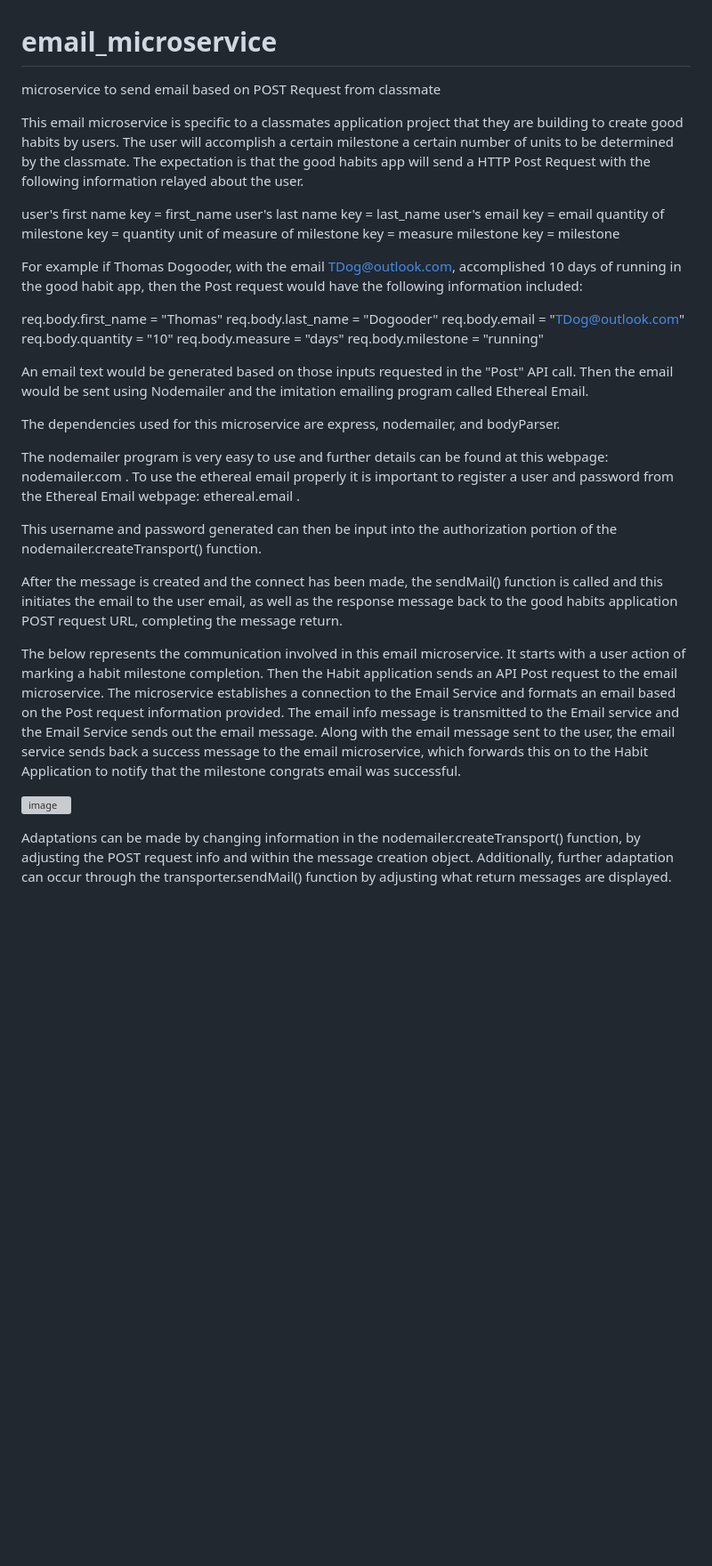
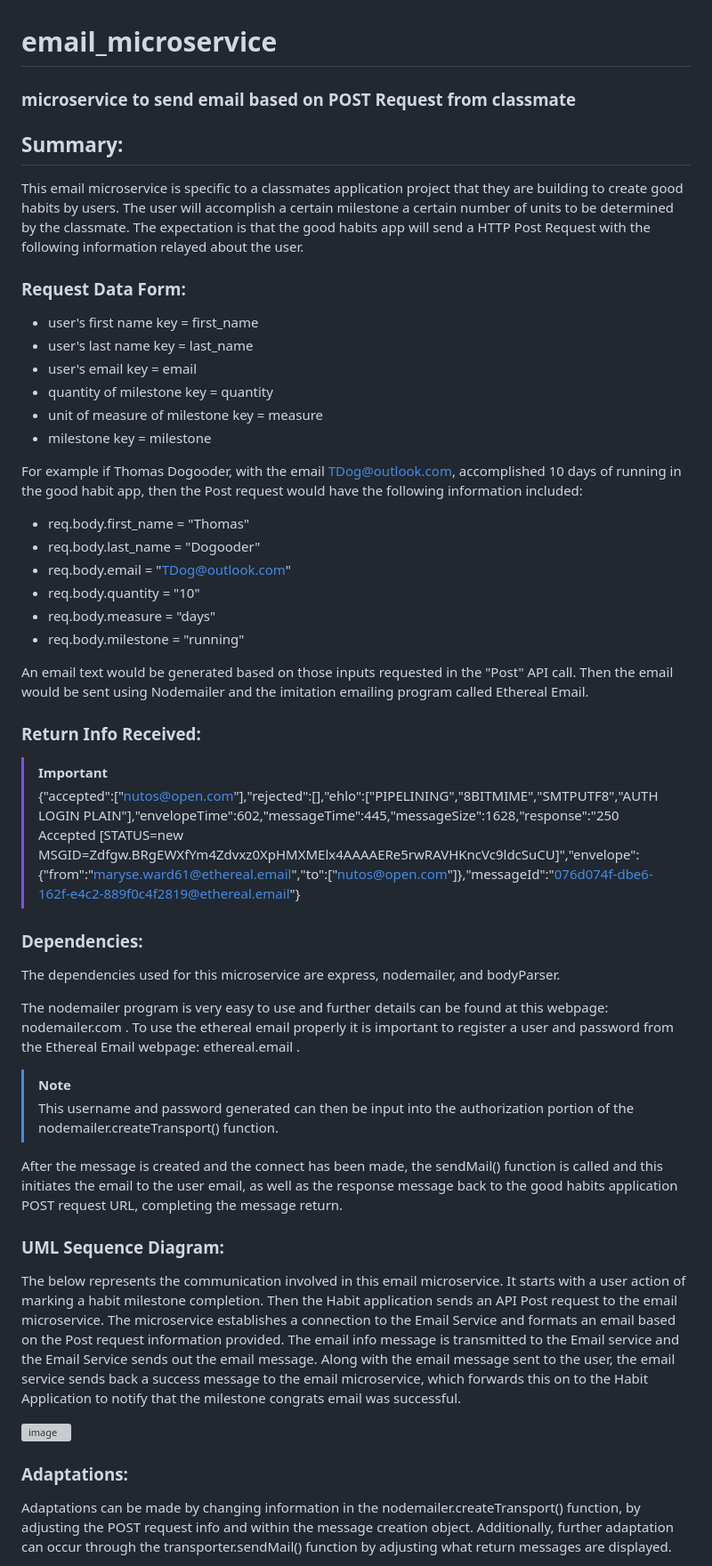
Before and after one commit to nich-OSU/email_microservice, a Markdown page: README.md, the part around the change printed below. Shown: that part at 89% size. Rendered like a GitHub page; blank space fills up the shorter version; grey boxes are pictures that could not be loaded.

Commit message:
Update README.md
Formatting text

```diff
--- a/README.md
+++ b/README.md
@@ -1,37 +1,48 @@
 # email_microservice
-microservice to send email based on POST Request from classmate
+### microservice to send email based on POST Request from classmate
 
+## Summary:
 This email microservice is specific to a classmates application project that they are building to create good habits by users. The user will accomplish a certain milestone a certain number of units to be determined by the classmate. The expectation is that the good habits app will send a HTTP Post Request with the following information relayed about the user.
 
-  user's first name key = first_name
-  user's last name key = last_name
-  user's email key = email
-  quantity of milestone key = quantity
-  unit of measure of milestone key = measure
-  milestone key = milestone
+### Request Data Form:
+  - user's first name key = first_name
+  - user's last name key = last_name
+  - user's email key = email
+  - quantity of milestone key = quantity
+  - unit of measure of milestone key = measure
+  - milestone key = milestone
 
 For example if Thomas Dogooder, with the email TDog@outlook.com, accomplished 10 days of running in the good habit app, then the Post request would have the following information included:
 
-  req.body.first_name = "Thomas"
-  req.body.last_name = "Dogooder"
-  req.body.email = "TDog@outlook.com"
-  req.body.quantity = "10"
-  req.body.measure = "days"
-  req.body.milestone = "running"
+  - req.body.first_name = "Thomas"
+  - req.body.last_name = "Dogooder"
+  - req.body.email = "TDog@outlook.com"
+  - req.body.quantity = "10"
+  - req.body.measure = "days"
+  - req.body.milestone = "running"
 
 An email text would be generated based on those inputs requested in the "Post" API call. Then the email would be sent using Nodemailer and the imitation emailing program called Ethereal Email.
 
+### Return Info Received:
+  > [!IMPORTANT]
+  > {"accepted":["nutos@open.com"],"rejected":[],"ehlo":["PIPELINING","8BITMIME","SMTPUTF8","AUTH LOGIN PLAIN"],"envelopeTime":602,"messageTime":445,"messageSize":1628,"response":"250 Accepted [STATUS=new MSGID=Zdfgw.BRgEWXfYm4Zdvxz0XpHMXMElx4AAAAERe5rwRAVHKncVc9ldcSuCU]","envelope":{"from":"maryse.ward61@ethereal.email","to":["nutos@open.com"]},"messageId":"<076d074f-dbe6-162f-e4c2-889f0c4f2819@ethereal.email>"}
+
+### Dependencies:
 The dependencies used for this microservice are express, nodemailer, and bodyParser.
 
 The nodemailer program is very easy to use and further details can be found at this webpage: nodemailer.com . To use the ethereal email properly it is important to register a user and password from the Ethereal Email webpage: ethereal.email .
 
-  This username and password generated can then be input into the authorization portion of the nodemailer.createTransport() function.
+> [!NOTE]
+> This username and password generated can then be input into the authorization portion of the nodemailer.createTransport() function.
 
 After the message is created and the connect has been made, the sendMail() function is called and this initiates the email to the user email, as well as the response message back to the good habits application POST request URL, completing the message return.
 
+### UML Sequence Diagram:
 The below represents the communication involved in this email microservice. It starts with a user action of marking a habit milestone completion. Then the Habit application sends an API Post request to the email microservice. The microservice establishes a connection to the Email Service and formats an email based on the Post request information provided. The email info message is transmitted to the Email service and the Email Service sends out the email message. Along with the email message sent to the user, the email service sends back a success message to the email microservice, which forwards this on to the Habit Application to notify that the milestone congrats email was successful.
 
   ![image](https://github.com/nich-OSU/email_microservice/assets/122307669/2d85a7c6-9d13-439f-b90e-ef9e59979f10)
 
+
+### Adaptations:
 Adaptations can be made by changing information in the nodemailer.createTransport() function, by adjusting the POST request info and within the message creation object. Additionally, further adaptation can occur through the transporter.sendMail() function by adjusting what return messages are displayed.
 
```
Also changed, not shown: other parts of README.md (+6 -3 lines).
